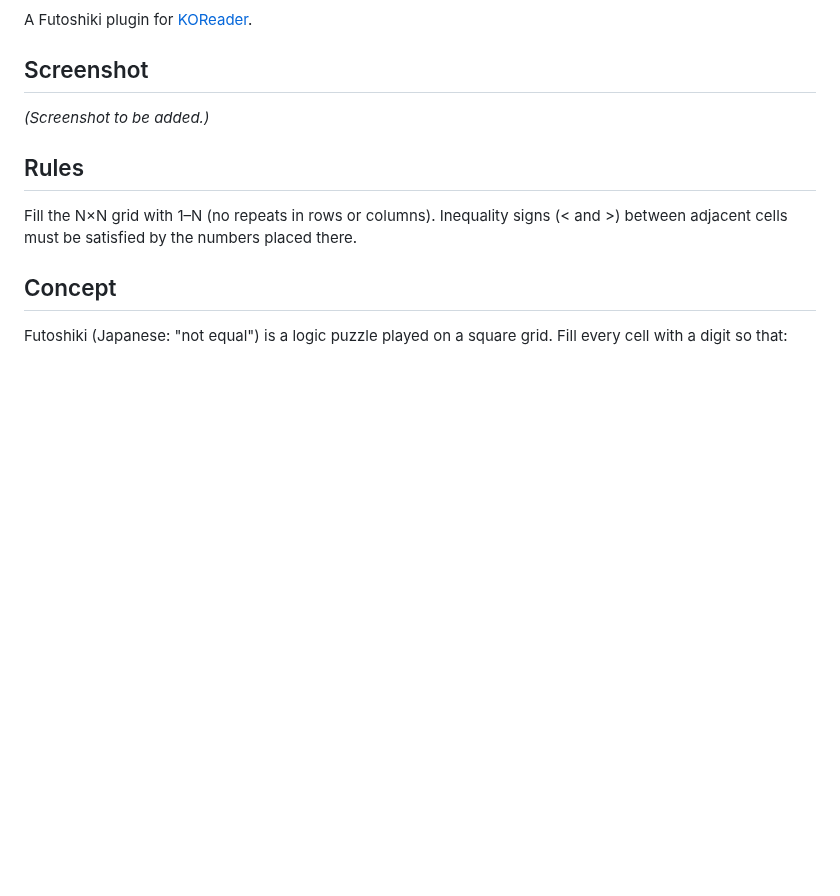
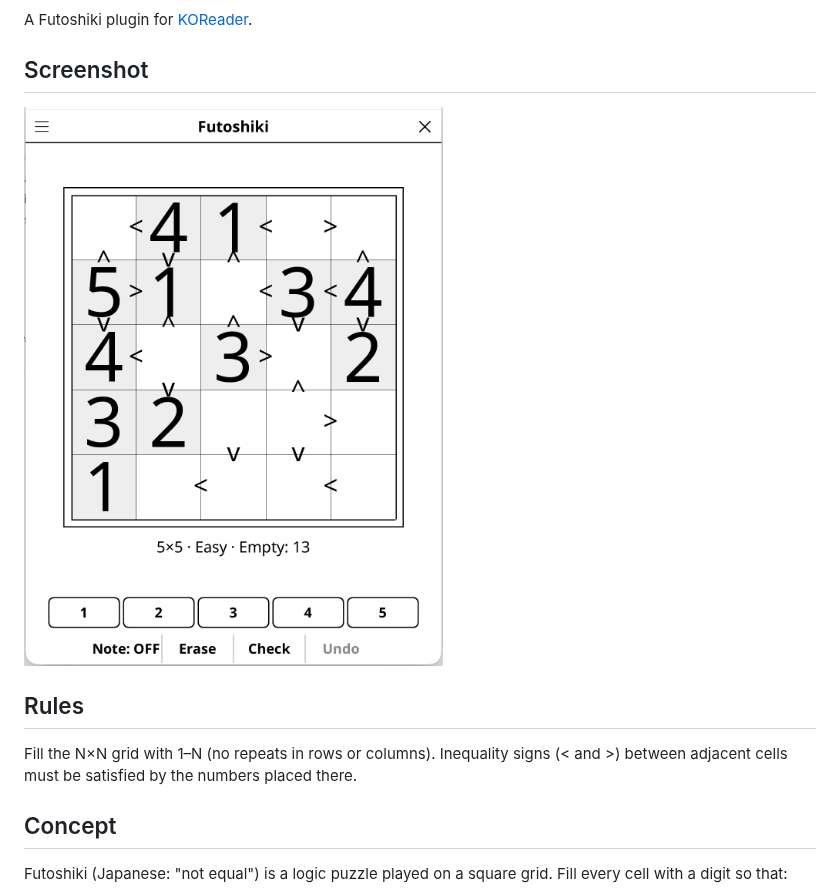
Before and after one commit to t2ym5u/futoshiki.koplugin, a Markdown page: README.md, the part around the change. GitHub-like rendering; pictures changed too: images/futoshiki.png (added); blank space fills up the shorter version.

Commit message:
docs: add screenshot to README
Co-Authored-By: Claude Sonnet 5 <noreply@anthropic.com>

Claude-Session: https://claude.ai/code/session_019FqjaHpR9zkMDAPEMUmBFB

```diff
--- a/README.md
+++ b/README.md
@@ -5,7 +5,7 @@ A Futoshiki plugin for [KOReader](https://github.com/koreader/koreader).
 
 ## Screenshot
 
-*(Screenshot to be added.)*
+![Screenshot](images/futoshiki.png)
 
 ## Rules
 
```
